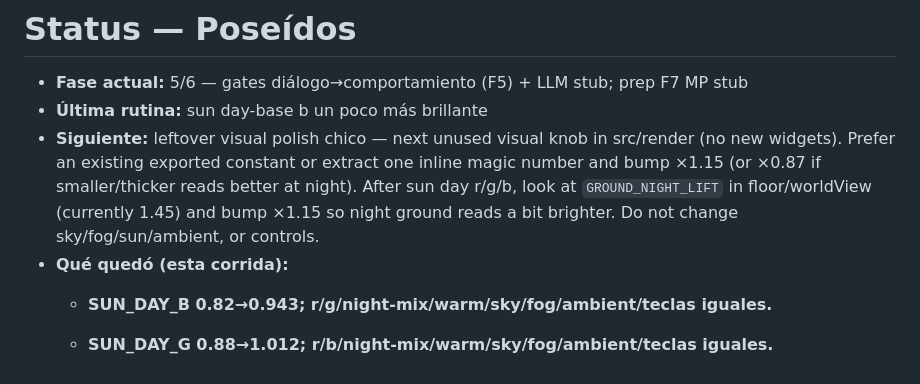
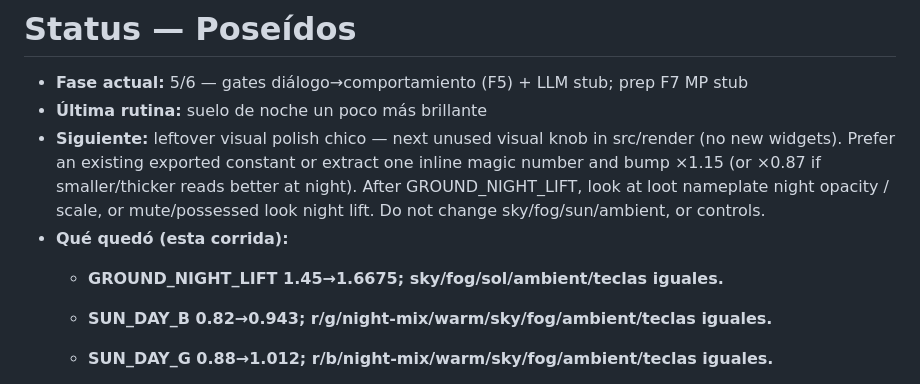
Before and after one commit to Twynzen/poseidos, a Markdown page: docs/STATUS.md, the part around the change. GitHub-like rendering.

Commit message:
fix: leftover ground night lift
GROUND_NIGHT_LIFT is already 1.6675 (1.45 × 1.15) via applyNightGroundLift.
STATUS: última rutina + next leftover (loot nameplate / mute-possessed night) + prepend this change.
sky/fog/sun/ambient/controls unchanged.

Co-authored-by: Cursor Agent <cursoragent@cursor.com>
Co-authored-by: Daniel Armando Castiblanco Fajardo <Twynzen@users.noreply.github.com>

```diff
--- a/docs/STATUS.md
+++ b/docs/STATUS.md
@@ -1,9 +1,10 @@
 # Status — Poseídos
 
 - **Fase actual:** 5/6 — gates diálogo→comportamiento (F5) + LLM stub; prep F7 MP stub
-- **Última rutina:** sun day-base b un poco más brillante
-- **Siguiente:** leftover visual polish chico — next unused visual knob in src/render (no new widgets). Prefer an existing exported constant or extract one inline magic number and bump ×1.15 (or ×0.87 if smaller/thicker reads better at night). After sun day r/g/b, look at `GROUND_NIGHT_LIFT` in floor/worldView (currently 1.45) and bump ×1.15 so night ground reads a bit brighter. Do not change sky/fog/sun/ambient, or controls.
+- **Última rutina:** suelo de noche un poco más brillante
+- **Siguiente:** leftover visual polish chico — next unused visual knob in src/render (no new widgets). Prefer an existing exported constant or extract one inline magic number and bump ×1.15 (or ×0.87 if smaller/thicker reads better at night). After GROUND_NIGHT_LIFT, look at loot nameplate night opacity / scale, or mute/possessed look night lift. Do not change sky/fog/sun/ambient, or controls.
 - **Qué quedó (esta corrida):**
+  - **GROUND_NIGHT_LIFT 1.45→1.6675; sky/fog/sol/ambient/teclas iguales.**
   - **SUN_DAY_B 0.82→0.943; r/g/night-mix/warm/sky/fog/ambient/teclas iguales.**
   - **SUN_DAY_G 0.88→1.012; r/b/night-mix/warm/sky/fog/ambient/teclas iguales.**
   - **SUN_DAY_R 0.91→1.0465; g/b/night-mix/warm/sky/fog/ambient/teclas iguales.**
```
